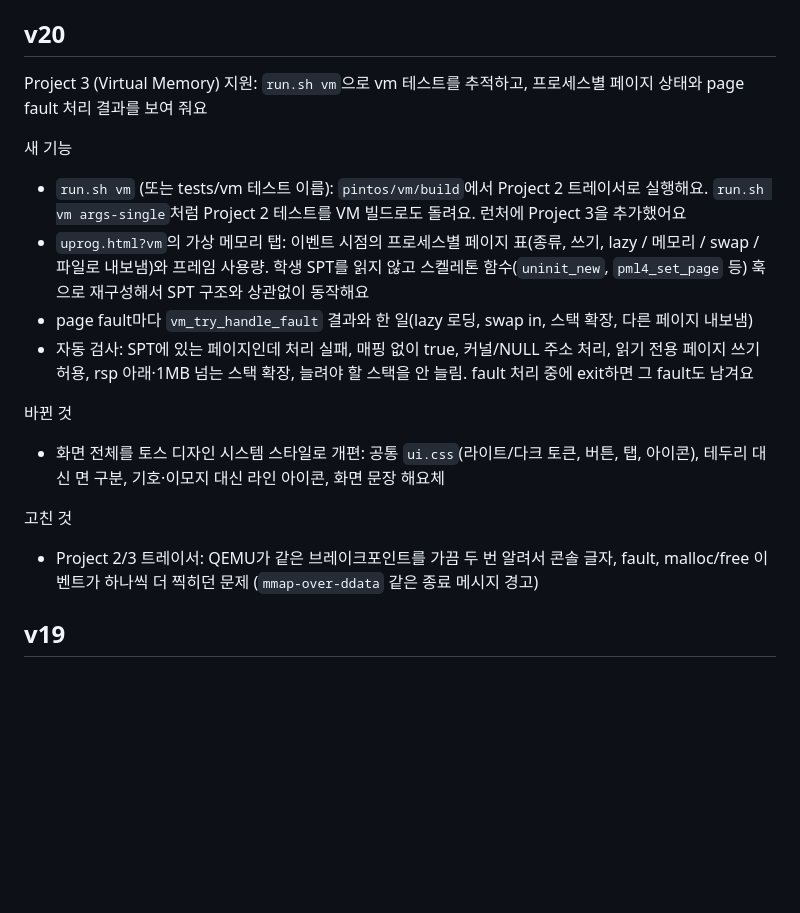
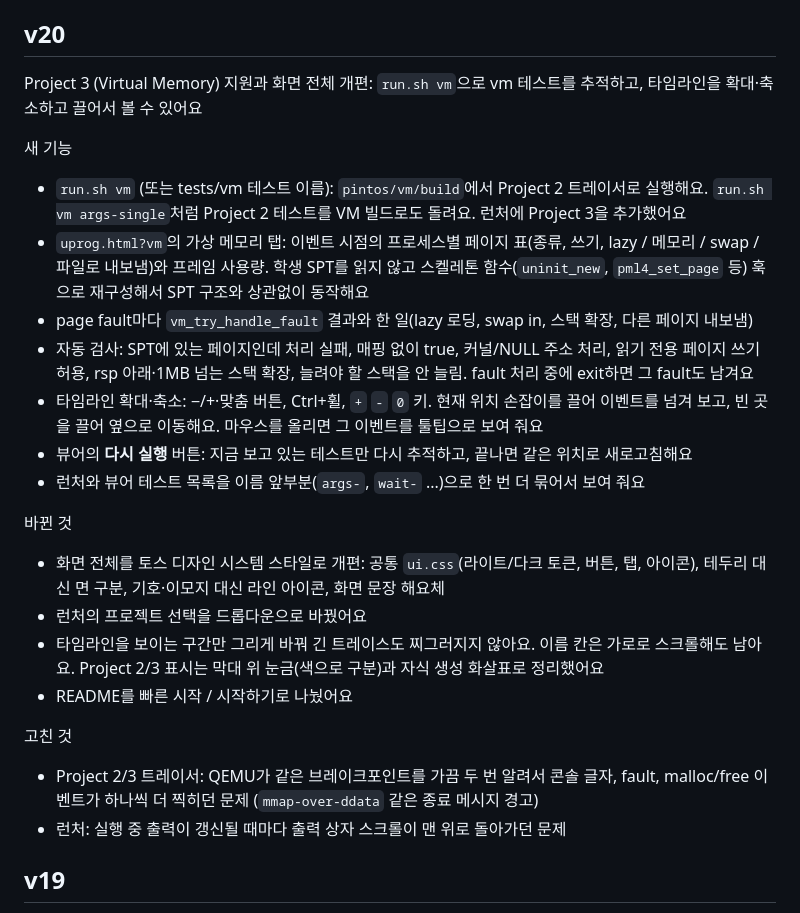
Before and after one commit to NARi3040/Pintos-Tool, a Markdown page: CHANGELOG.md, the part around the change. Rendered like a GitHub page; blank space fills up the shorter version.

Commit message:
docs: v20 릴리스 노트에 UI 개편·타임라인 내용 추가

```diff
--- a/CHANGELOG.md
+++ b/CHANGELOG.md
@@ -5,19 +5,26 @@
 
 ## v20
 
-Project 3 (Virtual Memory) 지원: `run.sh vm`으로 vm 테스트를 추적하고, 프로세스별 페이지 상태와 page fault 처리 결과를 보여 줘요
+Project 3 (Virtual Memory) 지원과 화면 전체 개편: `run.sh vm`으로 vm 테스트를 추적하고, 타임라인을 확대·축소하고 끌어서 볼 수 있어요
 
 새 기능
 - `run.sh vm` (또는 tests/vm 테스트 이름): `pintos/vm/build`에서 Project 2 트레이서로 실행해요. `run.sh vm args-single`처럼 Project 2 테스트를 VM 빌드로도 돌려요. 런처에 Project 3을 추가했어요
 - `uprog.html?vm`의 가상 메모리 탭: 이벤트 시점의 프로세스별 페이지 표(종류, 쓰기, lazy / 메모리 / swap / 파일로 내보냄)와 프레임 사용량. 학생 SPT를 읽지 않고 스켈레톤 함수(`uninit_new`, `pml4_set_page` 등) 훅으로 재구성해서 SPT 구조와 상관없이 동작해요
 - page fault마다 `vm_try_handle_fault` 결과와 한 일(lazy 로딩, swap in, 스택 확장, 다른 페이지 내보냄)
 - 자동 검사: SPT에 있는 페이지인데 처리 실패, 매핑 없이 true, 커널/NULL 주소 처리, 읽기 전용 페이지 쓰기 허용, rsp 아래·1MB 넘는 스택 확장, 늘려야 할 스택을 안 늘림. fault 처리 중에 exit하면 그 fault도 남겨요
+- 타임라인 확대·축소: −/+·맞춤 버튼, Ctrl+휠, `+` `-` `0` 키. 현재 위치 손잡이를 끌어 이벤트를 넘겨 보고, 빈 곳을 끌어 옆으로 이동해요. 마우스를 올리면 그 이벤트를 툴팁으로 보여 줘요
+- 뷰어의 **다시 실행** 버튼: 지금 보고 있는 테스트만 다시 추적하고, 끝나면 같은 위치로 새로고침해요
+- 런처와 뷰어 테스트 목록을 이름 앞부분(`args-`, `wait-` ...)으로 한 번 더 묶어서 보여 줘요
 
 바뀐 것
 - 화면 전체를 토스 디자인 시스템 스타일로 개편: 공통 `ui.css`(라이트/다크 토큰, 버튼, 탭, 아이콘), 테두리 대신 면 구분, 기호·이모지 대신 라인 아이콘, 화면 문장 해요체
+- 런처의 프로젝트 선택을 드롭다운으로 바꿨어요
+- 타임라인을 보이는 구간만 그리게 바꿔 긴 트레이스도 찌그러지지 않아요. 이름 칸은 가로로 스크롤해도 남아요. Project 2/3 표시는 막대 위 눈금(색으로 구분)과 자식 생성 화살표로 정리했어요
+- README를 빠른 시작 / 시작하기로 나눴어요
 
 고친 것
 - Project 2/3 트레이서: QEMU가 같은 브레이크포인트를 가끔 두 번 알려서 콘솔 글자, fault, malloc/free 이벤트가 하나씩 더 찍히던 문제 (`mmap-over-ddata` 같은 종료 메시지 경고)
+- 런처: 실행 중 출력이 갱신될 때마다 출력 상자 스크롤이 맨 위로 돌아가던 문제
 
 ## v19
 
```
